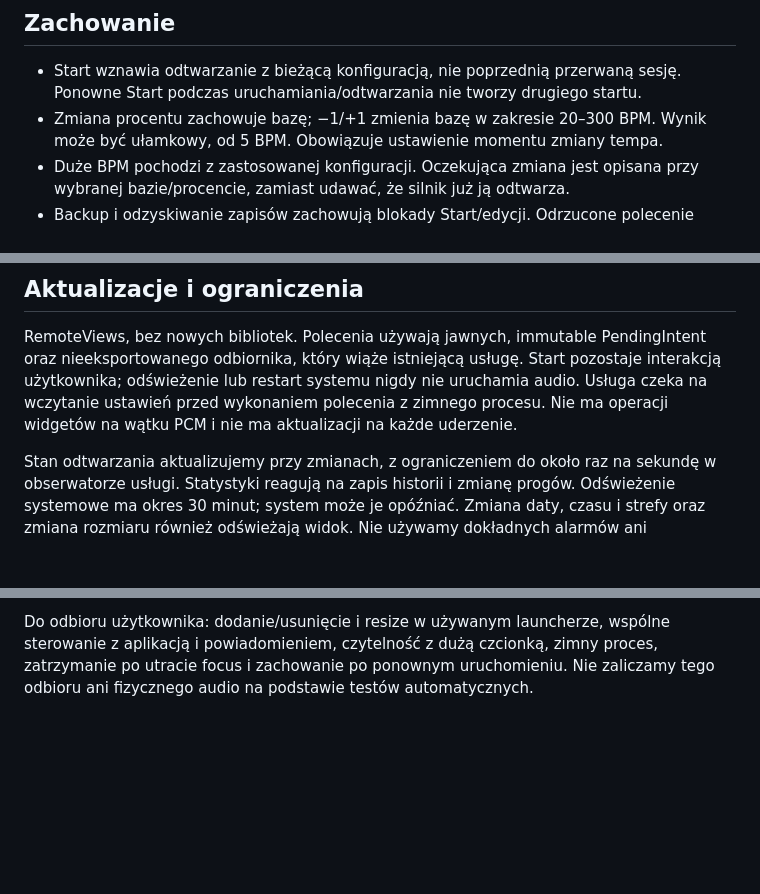
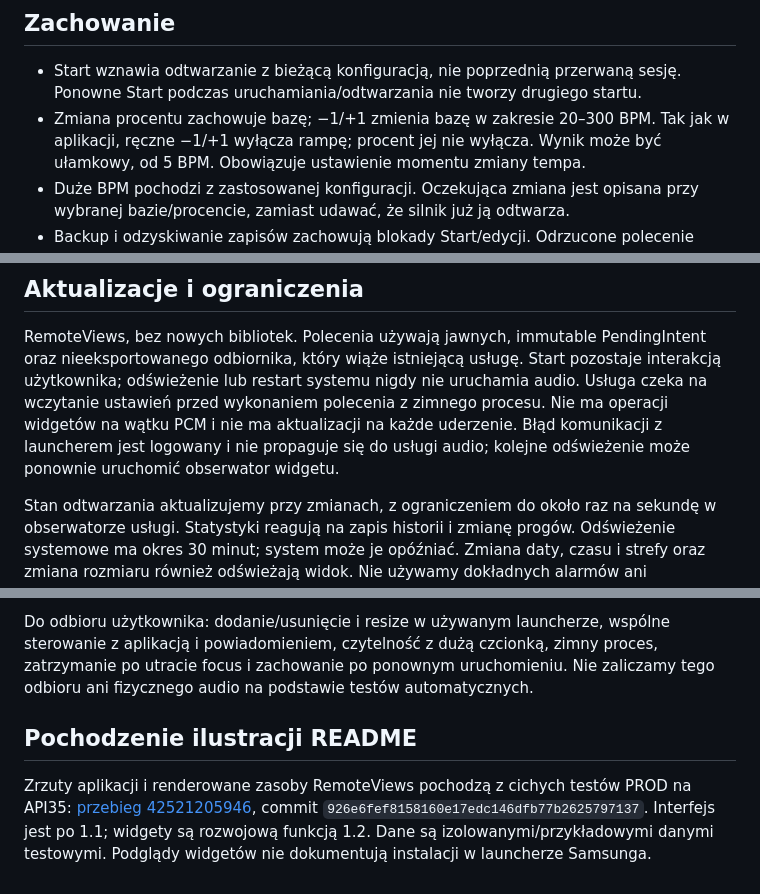
Before and after one commit to Franek2009/OpenMetronome, a Markdown page: docs/WIDGETS.md, 3 parts joined by grey strips. Drawn GitHub-style; blank space fills up the shorter version.

```diff
--- a/docs/WIDGETS.md
+++ b/docs/WIDGETS.md
@@ -22,6 +22,7 @@ DEV ma osobny pakiet i dane, więc nie steruje zwykłą aplikacją.
 - Start wznawia odtwarzanie z bieżącą konfiguracją, nie poprzednią przerwaną sesję.
   Ponowne Start podczas uruchamiania/odtwarzania nie tworzy drugiego startu.
 - Zmiana procentu zachowuje bazę; −1/+1 zmienia bazę w zakresie 20–300 BPM.
+  Tak jak w aplikacji, ręczne −1/+1 wyłącza rampę; procent jej nie wyłącza.
   Wynik może być ułamkowy, od 5 BPM. Obowiązuje ustawienie momentu zmiany tempa.
 - Duże BPM pochodzi z zastosowanej konfiguracji. Oczekująca zmiana jest opisana
   przy wybranej bazie/procencie, zamiast udawać, że silnik już ją odtwarza.
@@ -38,6 +39,8 @@ oraz nieeksportowanego odbiornika, który wiąże istniejącą usługę. Start p
 interakcją użytkownika; odświeżenie lub restart systemu nigdy nie uruchamia audio.
 Usługa czeka na wczytanie ustawień przed wykonaniem polecenia z zimnego procesu.
 Nie ma operacji widgetów na wątku PCM i nie ma aktualizacji na każde uderzenie.
+Błąd komunikacji z launcherem jest logowany i nie propaguje się do usługi audio;
+kolejne odświeżenie może ponownie uruchomić obserwator widgetu.
 
 Stan odtwarzania aktualizujemy przy zmianach, z ograniczeniem do około raz na sekundę
 w obserwatorze usługi. Statystyki reagują na zapis historii i zmianę progów.
@@ -62,3 +65,11 @@ Do odbioru użytkownika: dodanie/usunięcie i resize w używanym launcherze,
 wspólne sterowanie z aplikacją i powiadomieniem, czytelność z dużą czcionką,
 zimny proces, zatrzymanie po utracie focus i zachowanie po ponownym uruchomieniu.
 Nie zaliczamy tego odbioru ani fizycznego audio na podstawie testów automatycznych.
+
+## Pochodzenie ilustracji README
+
+Zrzuty aplikacji i renderowane zasoby RemoteViews pochodzą z cichych testów PROD
+na API35: [przebieg 42521205946](https://github.com/Franek2009/OpenMetronome/actions/runs/42521205946),
+commit `926e6fef8158160e17edc146dfb77b2625797137`. Interfejs jest po 1.1;
+widgety są rozwojową funkcją 1.2. Dane są izolowanymi/przykładowymi danymi testowymi.
+Podglądy widgetów nie dokumentują instalacji w launcherze Samsunga.
```
Also changed, not shown: README.md (+17 -5 lines), docs/images/fullscreen-current.png (added), docs/images/phone-current.png (added), docs/images/statistics-current.png (added), docs/images/widget-control.png (added), docs/images/widget-mini.png (added), docs/images/widget-statistics.png (added), 5 other files.
